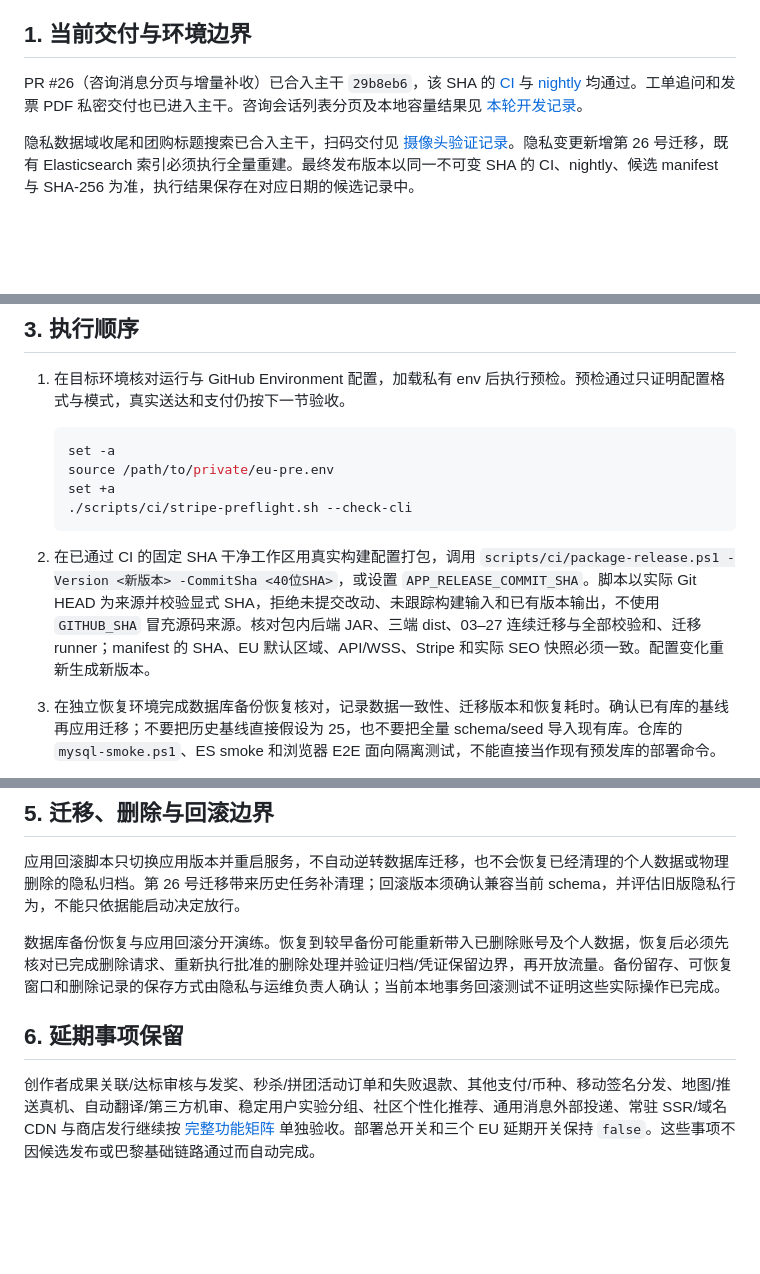
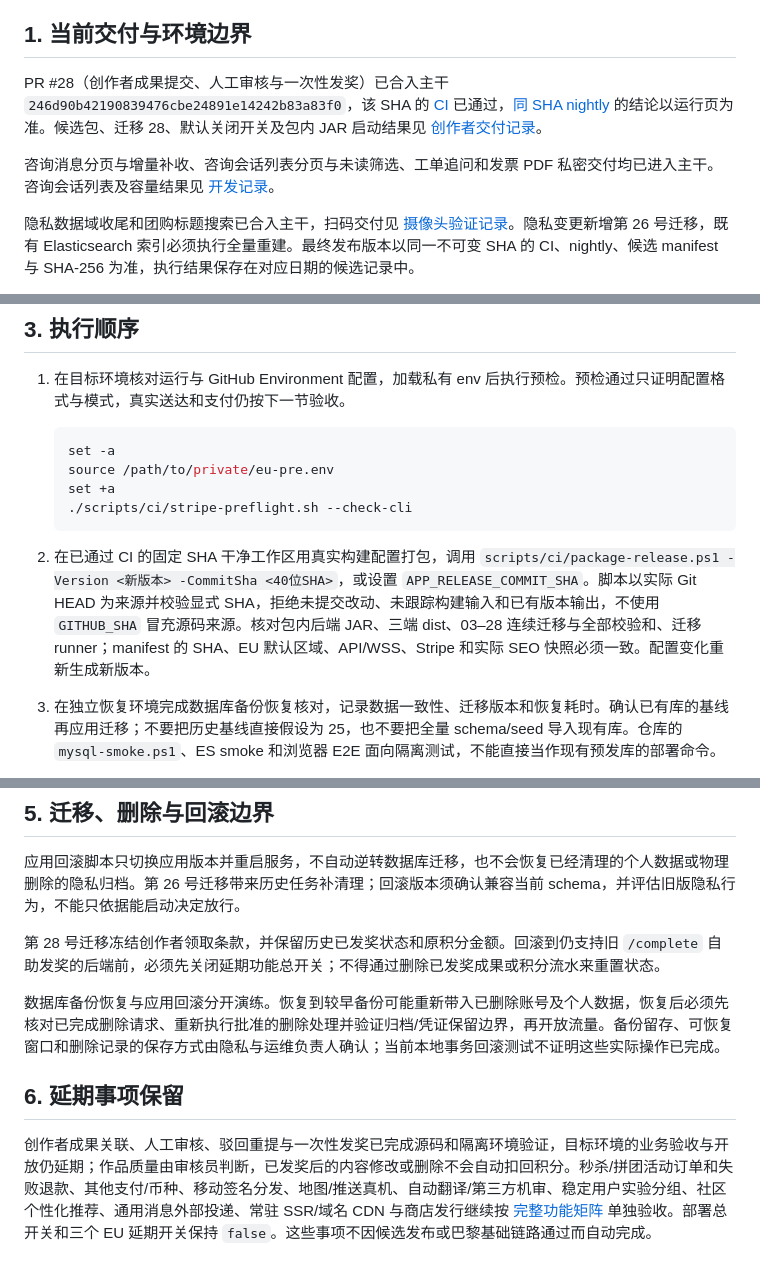
Before and after one commit to xiaochenyang1/dazhongdianping, a Markdown page: docs/EU预发执行与验收台账.md, 3 parts joined by grey strips. GitHub-like rendering; blank space fills up the shorter version.

````diff
--- a/docs/EU预发执行与验收台账.md
+++ b/docs/EU预发执行与验收台账.md
@@ -4,7 +4,9 @@
 
 ## 1. 当前交付与环境边界
 
-PR #26（咨询消息分页与增量补收）已合入主干 `29b8eb6`，该 SHA 的 [CI](https://github.com/xiaochenyang1/dazhongdianping/actions/runs/42148472863) 与 [nightly](https://github.com/xiaochenyang1/dazhongdianping/actions/runs/42148654872) 均通过。工单追问和发票 PDF 私密交付也已进入主干。咨询会话列表分页及本地容量结果见 [本轮开发记录](咨询会话列表分页与未读筛选-2026-11-06.md)。
+PR #28（创作者成果提交、人工审核与一次性发奖）已合入主干 `246d90b42190839476cbe24891e14242b83a83f0`，该 SHA 的 [CI](https://github.com/xiaochenyang1/dazhongdianping/actions/runs/42177650106) 已通过，[同 SHA nightly](https://github.com/xiaochenyang1/dazhongdianping/actions/runs/42181027617) 的结论以运行页为准。候选包、迁移 28、默认关闭开关及包内 JAR 启动结果见 [创作者交付记录](创作者任务提交审核与发奖-2026-11-06.md#主干与技术候选)。
+
+咨询消息分页与增量补收、咨询会话列表分页与未读筛选、工单追问和发票 PDF 私密交付均已进入主干。咨询会话列表及容量结果见 [开发记录](咨询会话列表分页与未读筛选-2026-11-06.md)。
 
 隐私数据域收尾和团购标题搜索已合入主干，扫码交付见 [摄像头验证记录](商户摄像头扫码验证-2026-10-24.md)。隐私变更新增第 26 号迁移，既有 Elasticsearch 索引必须执行全量重建。最终发布版本以同一不可变 SHA 的 CI、nightly、候选 manifest 与 SHA-256 为准，执行结果保存在对应日期的候选记录中。
 
@@ -36,7 +38,7 @@ PR #26（咨询消息分页与增量补收）已合入主干 `29b8eb6`，该 SHA
    ./scripts/ci/stripe-preflight.sh --check-cli
    ```
 
-2. 在已通过 CI 的固定 SHA 干净工作区用真实构建配置打包，调用 `scripts/ci/package-release.ps1 -Version <新版本> -CommitSha <40位SHA>`，或设置 `APP_RELEASE_COMMIT_SHA`。脚本以实际 Git HEAD 为来源并校验显式 SHA，拒绝未提交改动、未跟踪构建输入和已有版本输出，不使用 `GITHUB_SHA` 冒充源码来源。核对包内后端 JAR、三端 dist、03–27 连续迁移与全部校验和、迁移 runner；manifest 的 SHA、EU 默认区域、API/WSS、Stripe 和实际 SEO 快照必须一致。配置变化重新生成新版本。
+2. 在已通过 CI 的固定 SHA 干净工作区用真实构建配置打包，调用 `scripts/ci/package-release.ps1 -Version <新版本> -CommitSha <40位SHA>`，或设置 `APP_RELEASE_COMMIT_SHA`。脚本以实际 Git HEAD 为来源并校验显式 SHA，拒绝未提交改动、未跟踪构建输入和已有版本输出，不使用 `GITHUB_SHA` 冒充源码来源。核对包内后端 JAR、三端 dist、03–28 连续迁移与全部校验和、迁移 runner；manifest 的 SHA、EU 默认区域、API/WSS、Stripe 和实际 SEO 快照必须一致。配置变化重新生成新版本。
 3. 在独立恢复环境完成数据库备份恢复核对，记录数据一致性、迁移版本和恢复耗时。确认已有库的基线再应用迁移；不要把历史基线直接假设为 25，也不要把全量 schema/seed 导入现有库。仓库的 `mysql-smoke.ps1`、ES smoke 和浏览器 E2E 面向隔离测试，不能直接当作现有预发库的部署命令。
 4. 先部署 `test`，再部署 `pre`。使用 `deploy-release.ps1 -ExpectedCommitSha <已验证的40位SHA>`（或设置 `DEPLOY_EXPECTED_COMMIT_SHA`），其公共预检在 SSH/SCP 之前校验 ZIP/旁车、源码、版本、环境/区域、迁移与 Web/Stripe/SEO 配置。技术候选仅能通过 `release-bundle-preflight.ps1 -ArtifactOnly` 的制品检查，不能直接部署。`-DryRun` 仅展示计划，不验证实际包或连接目标机；正式执行保存 SSH、迁移、服务重启与每个 HTTPS smoke 的结果。配置门禁导致步骤 skipped 仍记为未部署。
 5. ES 目标索引执行管理员 `POST /api/admin/v1/search/reindex`，等待队列清空，核对失败任务为零，再测试中文/英文团购标题、编辑旧词移除、上下架、审核和区域隔离。不能用 H2/MySQL 搜索通过替代已有 ES 索引重建。
@@ -73,8 +75,10 @@ PR #26（咨询消息分页与增量补收）已合入主干 `29b8eb6`，该 SHA
 
 应用回滚脚本只切换应用版本并重启服务，不自动逆转数据库迁移，也不会恢复已经清理的个人数据或物理删除的隐私归档。第 26 号迁移带来历史任务补清理；回滚版本须确认兼容当前 schema，并评估旧版隐私行为，不能只依据能启动决定放行。
 
+第 28 号迁移冻结创作者领取条款，并保留历史已发奖状态和原积分金额。回滚到仍支持旧 `/complete` 自助发奖的后端前，必须先关闭延期功能总开关；不得通过删除已发奖成果或积分流水来重置状态。
+
 数据库备份恢复与应用回滚分开演练。恢复到较早备份可能重新带入已删除账号及个人数据，恢复后必须先核对已完成删除请求、重新执行批准的删除处理并验证归档/凭证保留边界，再开放流量。备份留存、可恢复窗口和删除记录的保存方式由隐私与运维负责人确认；当前本地事务回滚测试不证明这些实际操作已完成。
 
 ## 6. 延期事项保留
 
-创作者成果关联/达标审核与发奖、秒杀/拼团活动订单和失败退款、其他支付/币种、移动签名分发、地图/推送真机、自动翻译/第三方机审、稳定用户实验分组、社区个性化推荐、通用消息外部投递、常驻 SSR/域名 CDN 与商店发行继续按 [完整功能矩阵](当前已完成功能与SQL导入说明.md) 单独验收。部署总开关和三个 EU 延期开关保持 `false`。这些事项不因候选发布或巴黎基础链路通过而自动完成。
+创作者成果关联、人工审核、驳回重提与一次性发奖已完成源码和隔离环境验证，目标环境的业务验收与开放仍延期；作品质量由审核员判断，已发奖后的内容修改或删除不会自动扣回积分。秒杀/拼团活动订单和失败退款、其他支付/币种、移动签名分发、地图/推送真机、自动翻译/第三方机审、稳定用户实验分组、社区个性化推荐、通用消息外部投递、常驻 SSR/域名 CDN 与商店发行继续按 [完整功能矩阵](当前已完成功能与SQL导入说明.md) 单独验收。部署总开关和三个 EU 延期开关保持 `false`。这些事项不因候选发布或巴黎基础链路通过而自动完成。
````
Also changed, not shown: docs/EU预发发布基线.md (+3 -3 lines), docs/创作者任务提交审核与发奖-2026-11-06.md (+14 -2 lines).
